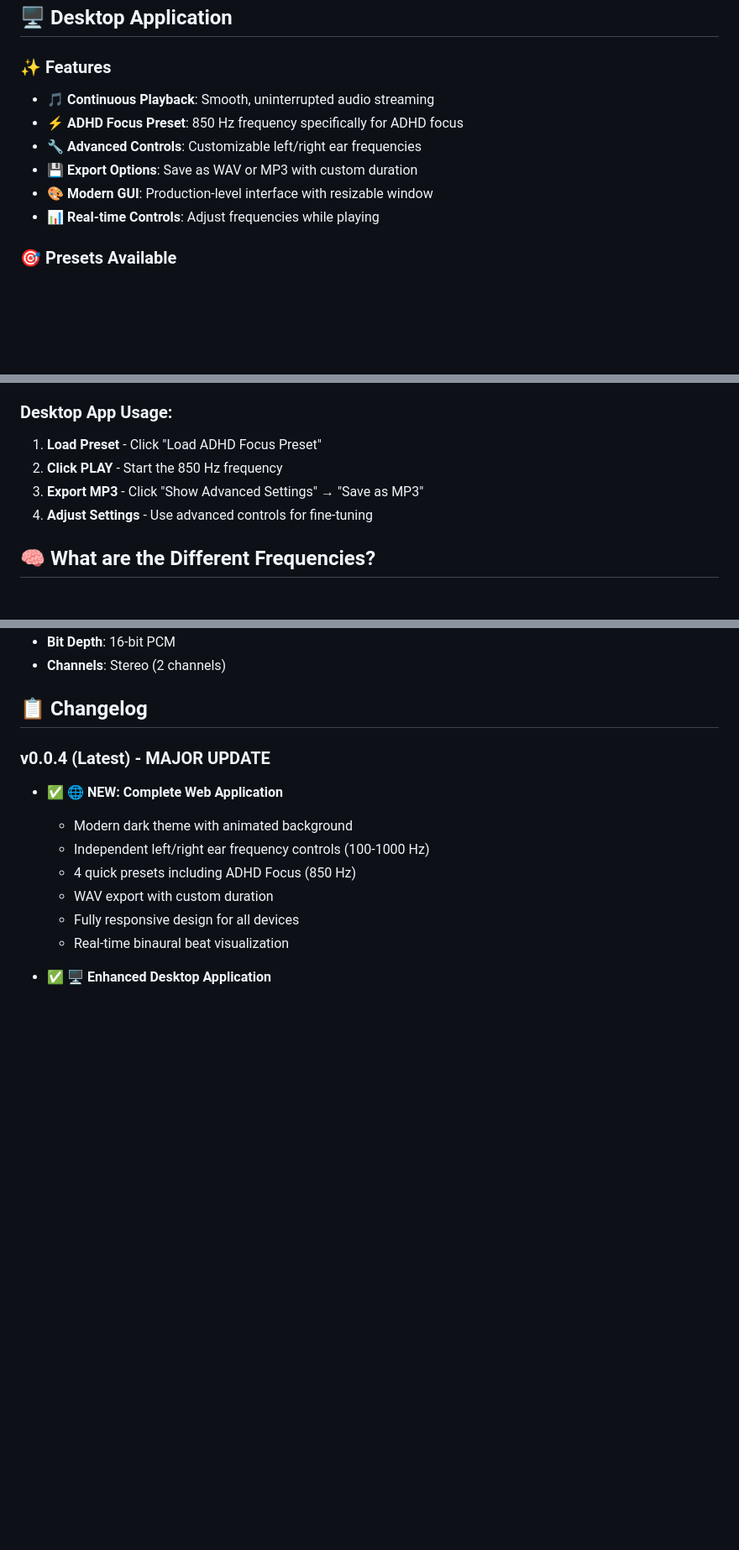
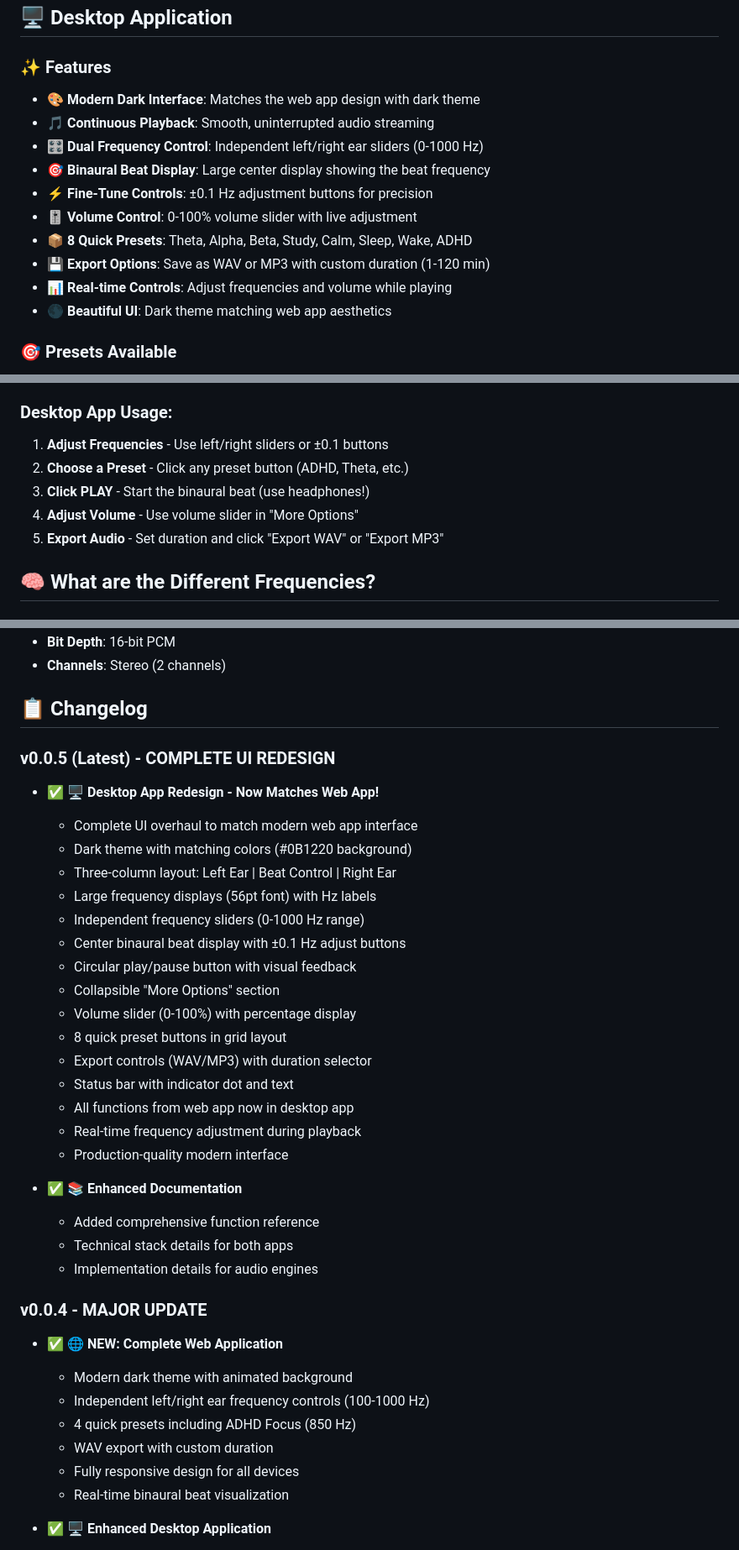
Before and after one commit to mkshaonexe/bainary_wave_generator-, a Markdown page: README.md, 3 parts joined by grey strips. Shown: that part at 84% size. GitHub-like rendering; blank space fills up the shorter version.

Commit message:
Update README to v0.0.5 - document new desktop app interface matching web app

```diff
--- a/README.md
+++ b/README.md
@@ -26,12 +26,16 @@ A powerful **desktop application** and **modern web app** for generating scienti
 
 ### ✨ **Features**
 
+- **🎨 Modern Dark Interface**: Matches the web app design with dark theme
 - **🎵 Continuous Playback**: Smooth, uninterrupted audio streaming
-- **⚡ ADHD Focus Preset**: 850 Hz frequency specifically for ADHD focus
-- **🔧 Advanced Controls**: Customizable left/right ear frequencies
-- **💾 Export Options**: Save as WAV or MP3 with custom duration
-- **🎨 Modern GUI**: Production-level interface with resizable window
-- **📊 Real-time Controls**: Adjust frequencies while playing
+- **🎛️ Dual Frequency Control**: Independent left/right ear sliders (0-1000 Hz)
+- **🎯 Binaural Beat Display**: Large center display showing the beat frequency
+- **⚡ Fine-Tune Controls**: ±0.1 Hz adjustment buttons for precision
+- **🎚️ Volume Control**: 0-100% volume slider with live adjustment
+- **📦 8 Quick Presets**: Theta, Alpha, Beta, Study, Calm, Sleep, Wake, ADHD
+- **💾 Export Options**: Save as WAV or MP3 with custom duration (1-120 min)
+- **📊 Real-time Controls**: Adjust frequencies and volume while playing
+- **🌑 Beautiful UI**: Dark theme matching web app aesthetics
 
 ### 🎯 **Presets Available**
 
@@ -118,10 +124,11 @@ npx serve
 4. **Export Audio** - Set duration and click "Save as WAV"
 
 ### **Desktop App Usage:**
-1. **Load Preset** - Click "Load ADHD Focus Preset"
-2. **Click PLAY** - Start the 850 Hz frequency
-3. **Export MP3** - Click "Show Advanced Settings" → "Save as MP3"
-4. **Adjust Settings** - Use advanced controls for fine-tuning
+1. **Adjust Frequencies** - Use left/right sliders or ±0.1 buttons
+2. **Choose a Preset** - Click any preset button (ADHD, Theta, etc.)
+3. **Click PLAY** - Start the binaural beat (use headphones!)
+4. **Adjust Volume** - Use volume slider in "More Options"
+5. **Export Audio** - Set duration and click "Export WAV" or "Export MP3"
 
 ## 🧠 What are the Different Frequencies?
 
@@ -234,7 +241,31 @@ pip install -r requirements.txt
 
 ## 📋 Changelog
 
-### v0.0.4 (Latest) - MAJOR UPDATE
+### v0.0.5 (Latest) - COMPLETE UI REDESIGN
+
+- ✅ **🖥️ Desktop App Redesign - Now Matches Web App!**
+  - Complete UI overhaul to match modern web app interface
+  - Dark theme with matching colors (#0B1220 background)
+  - Three-column layout: Left Ear | Beat Control | Right Ear
+  - Large frequency displays (56pt font) with Hz labels
+  - Independent frequency sliders (0-1000 Hz range)
+  - Center binaural beat display with ±0.1 Hz adjust buttons
+  - Circular play/pause button with visual feedback
+  - Collapsible "More Options" section
+  - Volume slider (0-100%) with percentage display
+  - 8 quick preset buttons in grid layout
+  - Export controls (WAV/MP3) with duration selector
+  - Status bar with indicator dot and text
+  - All functions from web app now in desktop app
+  - Real-time frequency adjustment during playback
+  - Production-quality modern interface
+
+- ✅ **📚 Enhanced Documentation**
+  - Added comprehensive function reference
+  - Technical stack details for both apps
+  - Implementation details for audio engines
+
+### v0.0.4 - MAJOR UPDATE
 
 - ✅ **🌐 NEW: Complete Web Application**
   - Modern dark theme with animated background
```
Also changed, not shown: other parts of README.md (+3 -1 lines).
